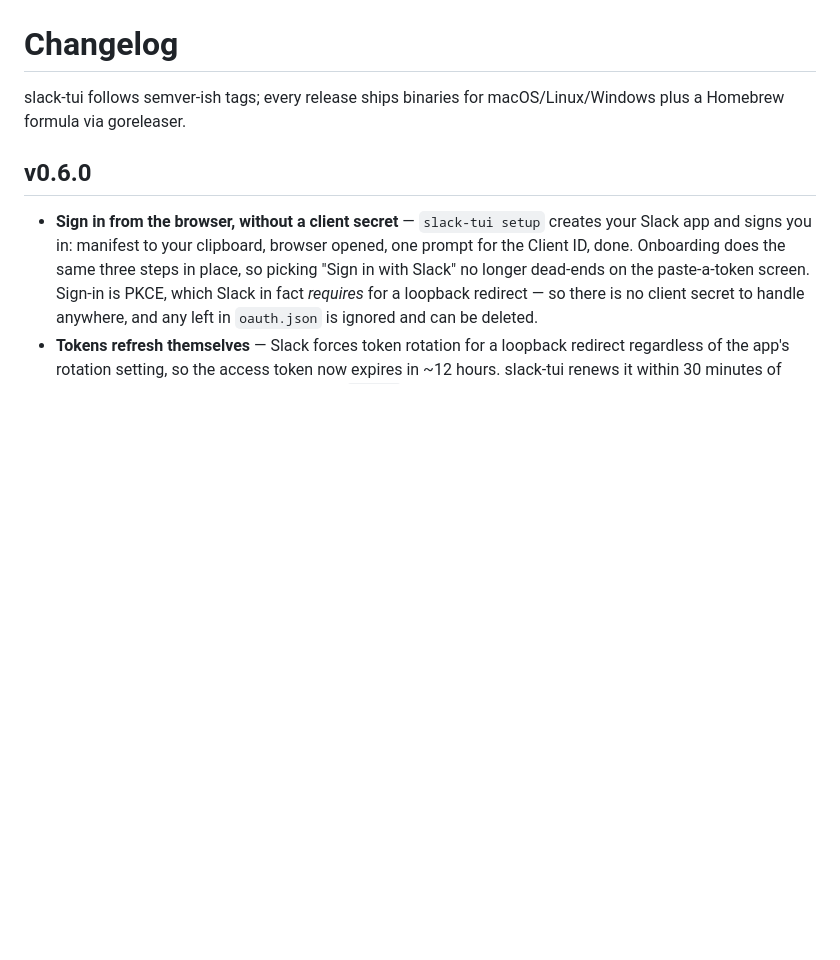
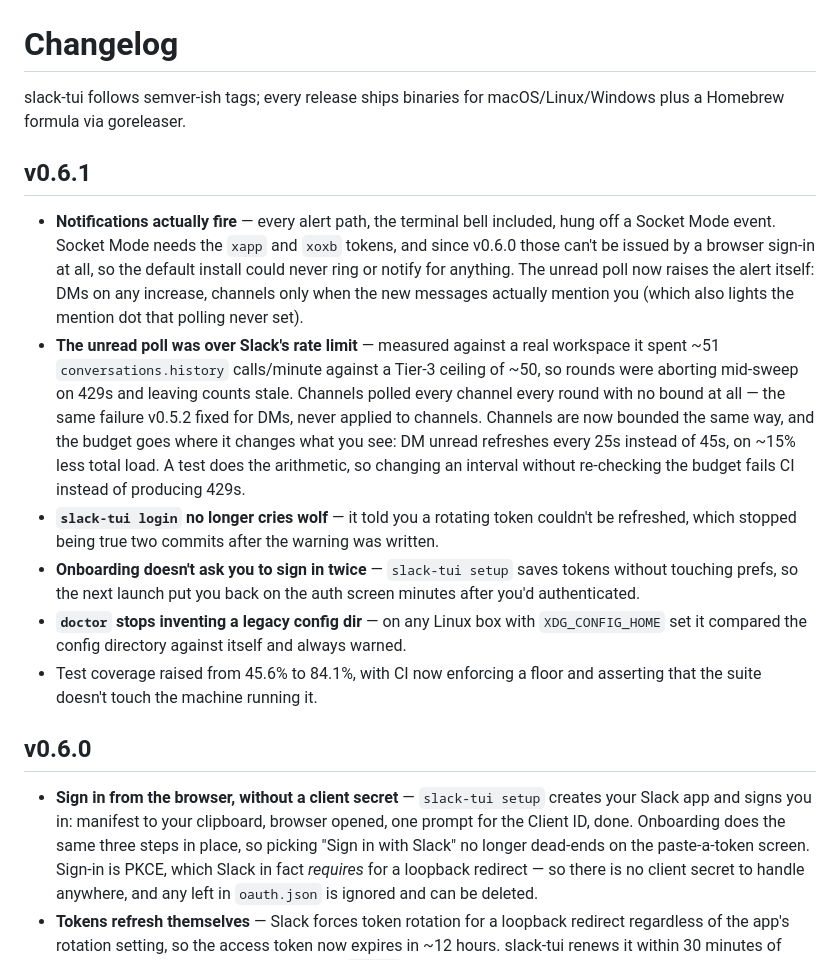
Before and after one commit to kurenn/slack-tui, a Markdown page: CHANGELOG.md, the part around the change. Drawn GitHub-style; blank space fills up the shorter version.

Commit message:
docs: v0.6.1 changelog
Co-Authored-By: Claude Opus 5 (1M context) <noreply@anthropic.com>

```diff
--- a/CHANGELOG.md
+++ b/CHANGELOG.md
@@ -2,6 +2,36 @@
 
 slack-tui follows semver-ish tags; every release ships binaries for
 macOS/Linux/Windows plus a Homebrew formula via goreleaser.
+
+## v0.6.1
+
+- **Notifications actually fire** — every alert path, the terminal bell included,
+  hung off a Socket Mode event. Socket Mode needs the `xapp` and `xoxb` tokens,
+  and since v0.6.0 those can't be issued by a browser sign-in at all, so the
+  default install could never ring or notify for anything. The unread poll now
+  raises the alert itself: DMs on any increase, channels only when the new
+  messages actually mention you (which also lights the mention dot that polling
+  never set).
+- **The unread poll was over Slack's rate limit** — measured against a real
+  workspace it spent ~51 `conversations.history` calls/minute against a Tier-3
+  ceiling of ~50, so rounds were aborting mid-sweep on 429s and leaving counts
+  stale. Channels polled every channel every round with no bound at all — the
+  same failure v0.5.2 fixed for DMs, never applied to channels. Channels are now
+  bounded the same way, and the budget goes where it changes what you see: DM
+  unread refreshes every 25s instead of 45s, on ~15% less total load. A test does
+  the arithmetic, so changing an interval without re-checking the budget fails
+  CI instead of producing 429s.
+- **`slack-tui login` no longer cries wolf** — it told you a rotating token
+  couldn't be refreshed, which stopped being true two commits after the warning
+  was written.
+- **Onboarding doesn't ask you to sign in twice** — `slack-tui setup` saves
+  tokens without touching prefs, so the next launch put you back on the auth
+  screen minutes after you'd authenticated.
+- **`doctor` stops inventing a legacy config dir** — on any Linux box with
+  `XDG_CONFIG_HOME` set it compared the config directory against itself and
+  always warned.
+- Test coverage raised from 45.6% to 84.1%, with CI now enforcing a floor and
+  asserting that the suite doesn't touch the machine running it.
 
 ## v0.6.0
 
```
